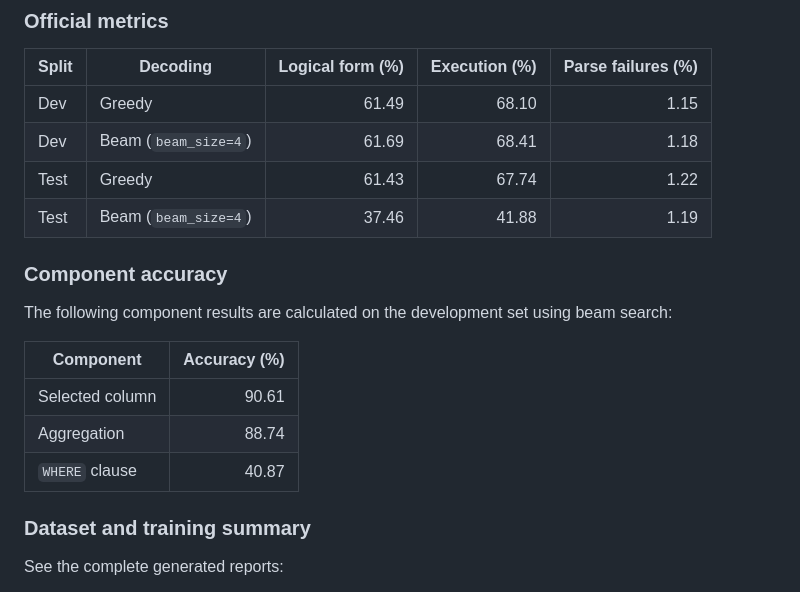
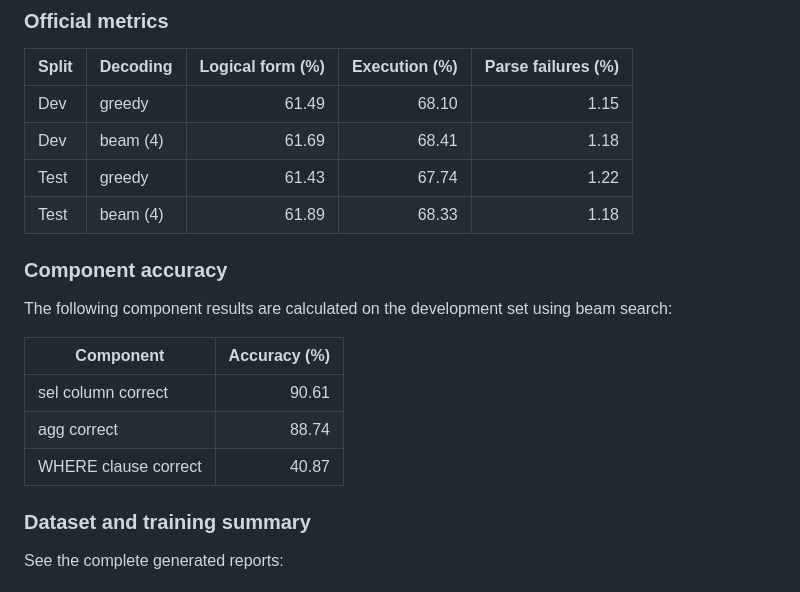
Before and after one commit to RudhanLodhi/text-to-sql-transformer, a Markdown page: README.md, the part around the change. Drawn GitHub-style.

```diff
--- a/README.md
+++ b/README.md
@@ -228,10 +228,10 @@ The generated Markdown reports are available here:
 
 | Split | Decoding | Logical form (%) | Execution (%) | Parse failures (%) |
 |---|---|---:|---:|---:|
-| Dev | Greedy | 61.49 | 68.10 | 1.15 |
-| Dev | Beam (`beam_size=4`) | 61.69 | 68.41 | 1.18 |
-| Test | Greedy | 61.43 | 67.74 | 1.22 |
-| Test | Beam (`beam_size=4`) | 37.46 | 41.88 | 1.19 |
+| Dev | greedy | 61.49 | 68.10 | 1.15 |
+| Dev | beam (4) | 61.69 | 68.41 | 1.18 |
+| Test | greedy | 61.43 | 67.74 | 1.22 |
+| Test | beam (4) | 61.89 | 68.33 | 1.18 |
 
 ### Component accuracy
 
@@ -240,9 +240,9 @@ beam search:
 
 | Component | Accuracy (%) |
 |---|---:|
-| Selected column | 90.61 |
-| Aggregation | 88.74 |
-| `WHERE` clause | 40.87 |
+| sel column correct | 90.61 |
+| agg correct | 88.74 |
+| WHERE clause correct | 40.87 |
 
 ### Dataset and training summary
 
```
